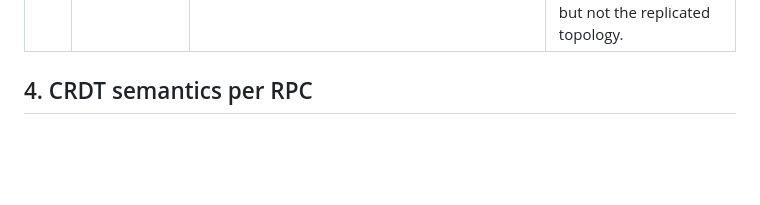
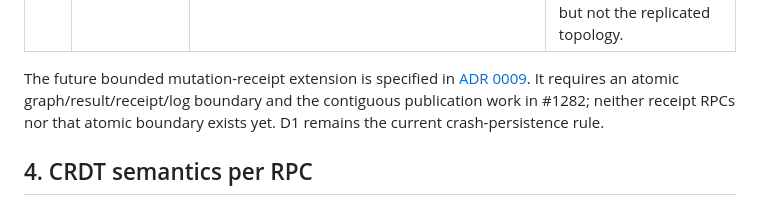
Before and after one commit to anaregdesign/lantern, a Markdown page: docs/replication.md, the part around the change. Rendered like a GitHub page; blank space fills up the shorter version.

Commit message:
docs(ha): decide bounded mutation receipt contract

```diff
--- a/docs/replication.md
+++ b/docs/replication.md
@@ -80,6 +80,12 @@ is required for either reads or writes.
 | D5 | Workload kind (k8s reference impl) | **StatefulSet** (not Deployment). | Stable pod identity simplifies peer discovery; leaves room for an optional WAL PVC later. The *user experience* is Deployment-like; the *resource kind* is `StatefulSet`. |
 | D6 | Cluster membership v1 | **Static `LANTERN_PEERS` env var.** v2 adds DNS-based discovery (#190). | Smallest surface that ships. Any DNS-routable platform (k8s headless Service, Compose service name, Nomad, plain DNS A-records) can populate it trivially. |
 | D7 | Supported deployment topologies | **Full HA:** k8s StatefulSet, Nomad, plain VMs, Docker Compose with stable peer hostnames. **Single-instance (no HA):** any platform without stable per-instance addressing — Docker Compose single service, or any container runtime that hides/recycles instance addresses. **Not supported:** running multiple address-hidden instances as a replicated cluster. | Leaderless P2P needs **stable inter-instance addressing** and **long-lived inbound gRPC streams between peers**. Platforms that intentionally hide instance addresses and recycle instances fit single-instance deploys (still useful as a fast in-memory KVS) but not the replicated topology. |
+
+The future bounded mutation-receipt extension is specified in
+[ADR 0009](decisions/0009-bounded-mutation-receipts.md). It requires an atomic
+graph/result/receipt/log boundary and the contiguous publication work in
+#1282; neither receipt RPCs nor that atomic boundary exists yet. D1 remains
+the current crash-persistence rule.
 
 ## 4. CRDT semantics per RPC
 
```
Also changed, not shown: docs/decisions/0009-bounded-mutation-receipts.md (added, +218 -0 lines).
